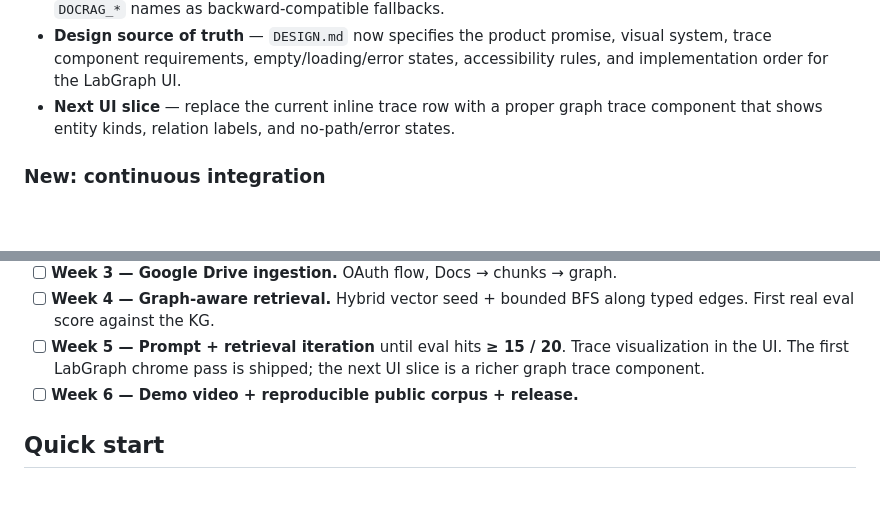
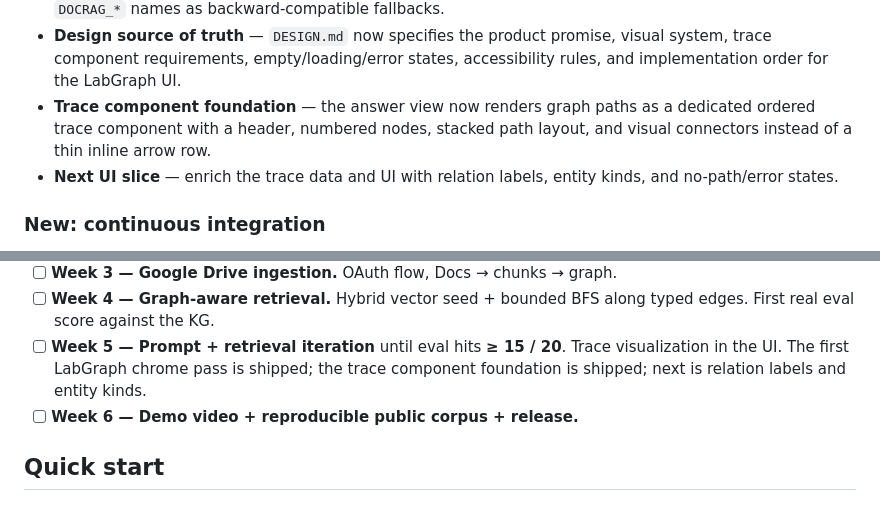
Before and after one commit to ayl-duke-dev-28/docRAG, a Markdown page: README.md, 2 parts joined by grey strips. Rendered like a GitHub page; blank space fills up the shorter version.

Commit message:
readme + design

```diff
--- a/README.md
+++ b/README.md
@@ -112,9 +112,11 @@ loop on every push.
 - **Design source of truth** — `DESIGN.md` now specifies the product promise,
   visual system, trace component requirements, empty/loading/error states,
   accessibility rules, and implementation order for the LabGraph UI.
-- **Next UI slice** — replace the current inline trace row with a proper graph
-  trace component that shows entity kinds, relation labels, and no-path/error
-  states.
+- **Trace component foundation** — the answer view now renders graph paths as a
+  dedicated ordered trace component with a header, numbered nodes, stacked path
+  layout, and visual connectors instead of a thin inline arrow row.
+- **Next UI slice** — enrich the trace data and UI with relation labels, entity
+  kinds, and no-path/error states.
 
 ### New: continuous integration
 
@@ -152,7 +154,8 @@ loop on every push.
       along typed edges. First real eval score against the KG.
 - [ ] **Week 5 — Prompt + retrieval iteration** until eval hits **≥ 15 / 20**.
       Trace visualization in the UI. The first LabGraph chrome pass is shipped;
-      the next UI slice is a richer graph trace component.
+      the trace component foundation is shipped; next is relation labels and
+      entity kinds.
 - [ ] **Week 6 — Demo video + reproducible public corpus + release.**
 
 ## Quick start
```
Also changed, not shown: DESIGN.md (+6 -6 lines).
